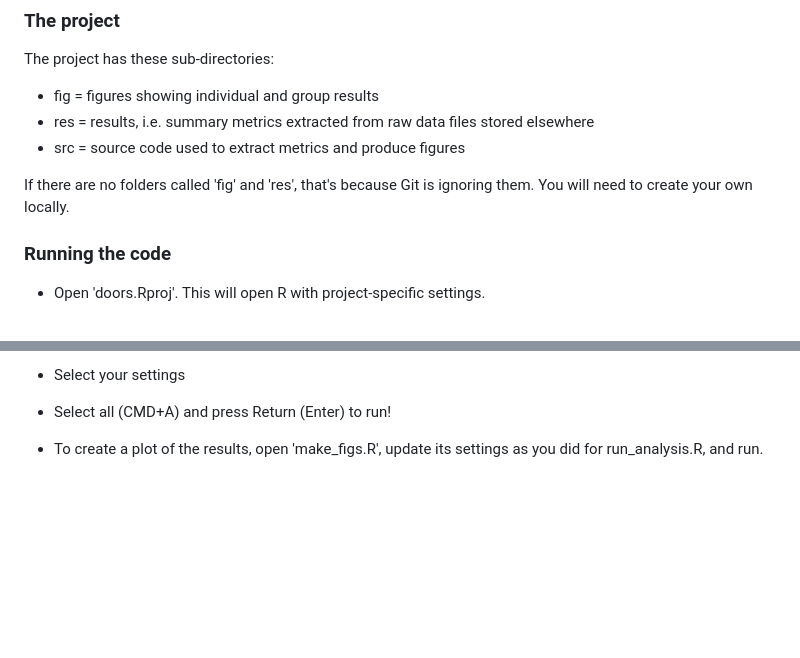
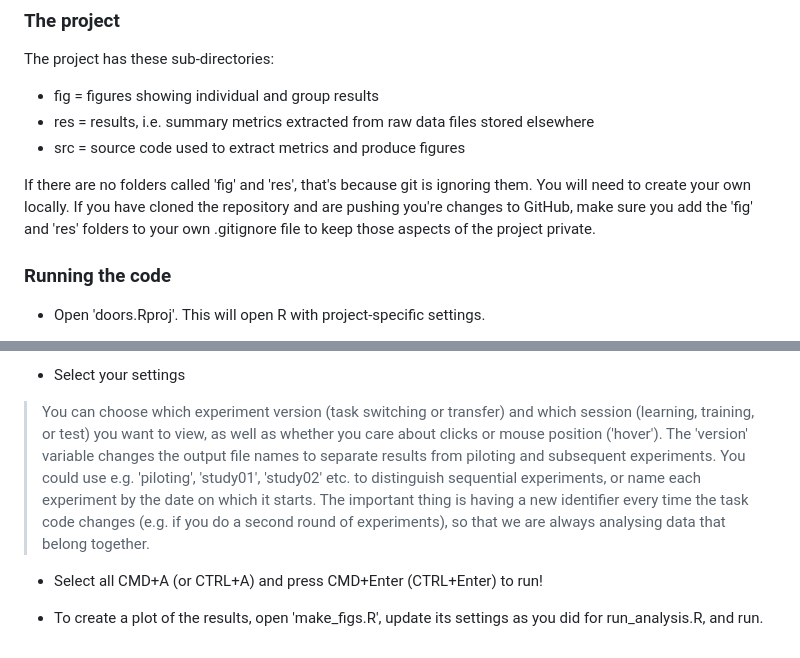
Before and after one commit to garner-code/doors, a Markdown page: README.md, 2 parts joined by grey strips. Rendered like a GitHub page; blank space fills up the shorter version.

Commit message:
adding notes to doc

```diff
--- a/README.md
+++ b/README.md
@@ -34,7 +34,7 @@ The project has these sub-directories:
 - res = results, i.e. summary metrics extracted from raw data files stored elsewhere
 - src = source code used to extract metrics and produce figures
 
-If there are no folders called 'fig' and 'res', that's because Git is ignoring them. You will need to create your own locally.
+If there are no folders called 'fig' and 'res', that's because git is ignoring them. You will need to create your own locally. If you have cloned the repository and are pushing you're changes to GitHub, make sure you add the 'fig' and 'res' folders to your own .gitignore file to keep those aspects of the project private.
 
 ### Running the code
 
@@ -48,8 +49,9 @@ If there are no folders called 'fig' and 'res', that's because Git is ignoring t
 
 - Select your settings
 
-<!--You can choose which experiment version (task switching or transfer) and which session (learning, training, or test) you want to view, as well as whether you care about clicks or mouse position ('hover'). The 'version' variable changes the output file names to separate results from piloting and subsequent experiments. You could use e.g. 'piloting', 'study01', 'study02' etc. to distinguish sequential experiments, or name each experiment by the date on which it starts. The important thing is having a new identifier every time the task code changes (e.g. if you do a second round of experiments), so that we are always analysing data that belong together.-->
+> You can choose which experiment version (task switching or transfer) and which session (learning, training, or test) you want to view, as well as whether you care about clicks or mouse position ('hover'). The 'version' variable changes the output file names to separate results from piloting and subsequent experiments. You could use e.g. 'piloting', 'study01', 'study02' etc. to distinguish sequential experiments, or name each experiment by the date on which it starts. The important thing is having a new identifier every time the task code changes (e.g. if you do a second round of experiments), so that we are always analysing data that belong together.
+>
 
-- Select all (CMD+A) and press Return (Enter) to run!
+- Select all CMD+A (or CTRL+A) and press CMD+Enter (CTRL+Enter) to run!
 
 - To create a plot of the results, open 'make_figs.R', update its settings as you did for run_analysis.R, and run.
```
Also changed, not shown: other parts of README.md (+2 -1 lines).
